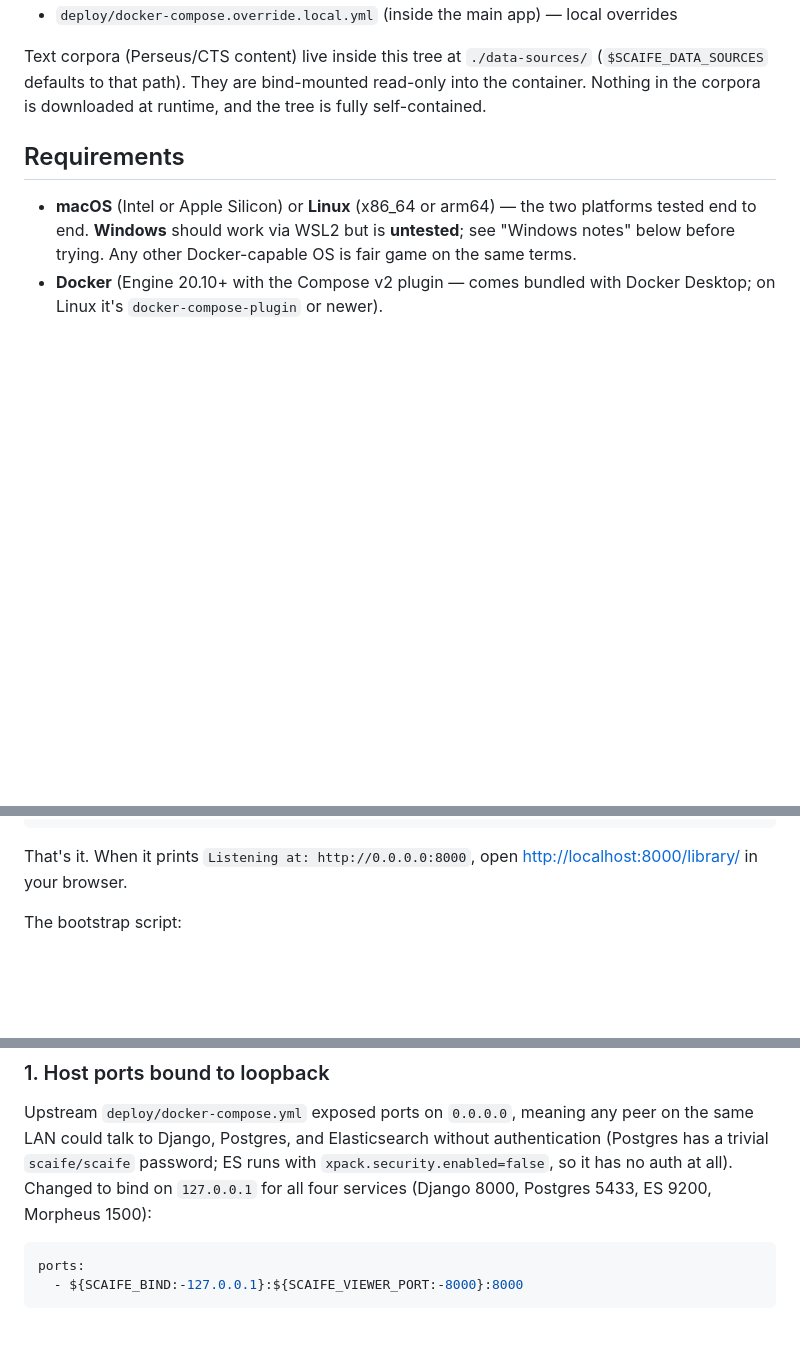
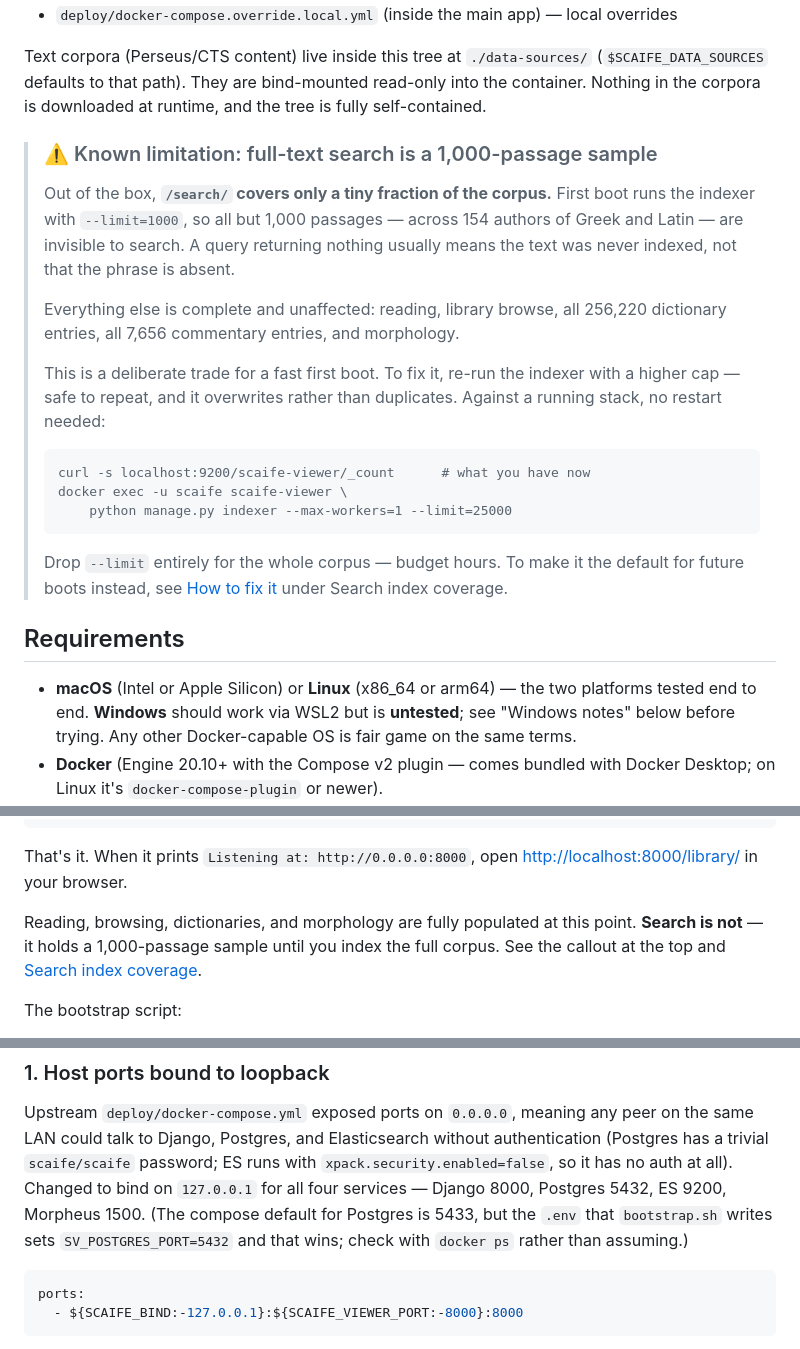
Before and after one commit to threedlite/scaife-local, a Markdown page: README.md, 3 parts joined by grey strips. Drawn GitHub-style; blank space fills up the shorter version.

````diff
--- a/README.md
+++ b/README.md
@@ -16,6 +16,31 @@ Text corpora (Perseus/CTS content) live inside this tree at
 `./data-sources/` (`$SCAIFE_DATA_SOURCES` defaults to that path). They are
 bind-mounted read-only into the container. Nothing in the corpora is
 downloaded at runtime, and the tree is fully self-contained.
+
+> ### ⚠️ Known limitation: full-text search is a 1,000-passage sample
+>
+> Out of the box, **`/search/` covers only a tiny fraction of the corpus.**
+> First boot runs the indexer with `--limit=1000`, so all but 1,000 passages
+> — across 154 authors of Greek and Latin — are invisible to search. A query
+> returning nothing usually means the text was never indexed, not that the
+> phrase is absent.
+>
+> Everything else is complete and unaffected: reading, library browse, all
+> 256,220 dictionary entries, all 7,656 commentary entries, and morphology.
+>
+> This is a deliberate trade for a fast first boot. To fix it, re-run the
+> indexer with a higher cap — safe to repeat, and it overwrites rather than
+> duplicates. Against a running stack, no restart needed:
+>
+> ```
+> curl -s localhost:9200/scaife-viewer/_count      # what you have now
+> docker exec -u scaife scaife-viewer \
+>     python manage.py indexer --max-workers=1 --limit=25000
+> ```
+>
+> Drop `--limit` entirely for the whole corpus — budget hours. To make it
+> the default for future boots instead, see
+> [How to fix it](#how-to-fix-it) under Search index coverage.
 
 ## Requirements
 
@@ -86,6 +111,11 @@ bash ./bootstrap.sh
 
 That's it. When it prints `Listening at: http://0.0.0.0:8000`, open
 <http://localhost:8000/library/> in your browser.
+
+Reading, browsing, dictionaries, and morphology are fully populated at this
+point. **Search is not** — it holds a 1,000-passage sample until you index
+the full corpus. See the callout at the top and
+[Search index coverage](#search-index-coverage).
 
 The bootstrap script:
 
@@ -481,8 +557,10 @@ Upstream `deploy/docker-compose.yml` exposed ports on `0.0.0.0`, meaning any
 peer on the same LAN could talk to Django, Postgres, and Elasticsearch
 without authentication (Postgres has a trivial `scaife/scaife` password;
 ES runs with `xpack.security.enabled=false`, so it has no auth at
-all). Changed to bind on `127.0.0.1` for all four
-services (Django 8000, Postgres 5433, ES 9200, Morpheus 1500):
+all). Changed to bind on `127.0.0.1` for all four services — Django 8000,
+Postgres 5432, ES 9200, Morpheus 1500. (The compose default for Postgres is
+5433, but the `.env` that `bootstrap.sh` writes sets `SV_POSTGRES_PORT=5432`
+and that wins; check with `docker ps` rather than assuming.)
 
 ```yaml
 ports:
````
Also changed, not shown: other parts of README.md (+56 -10 lines).
